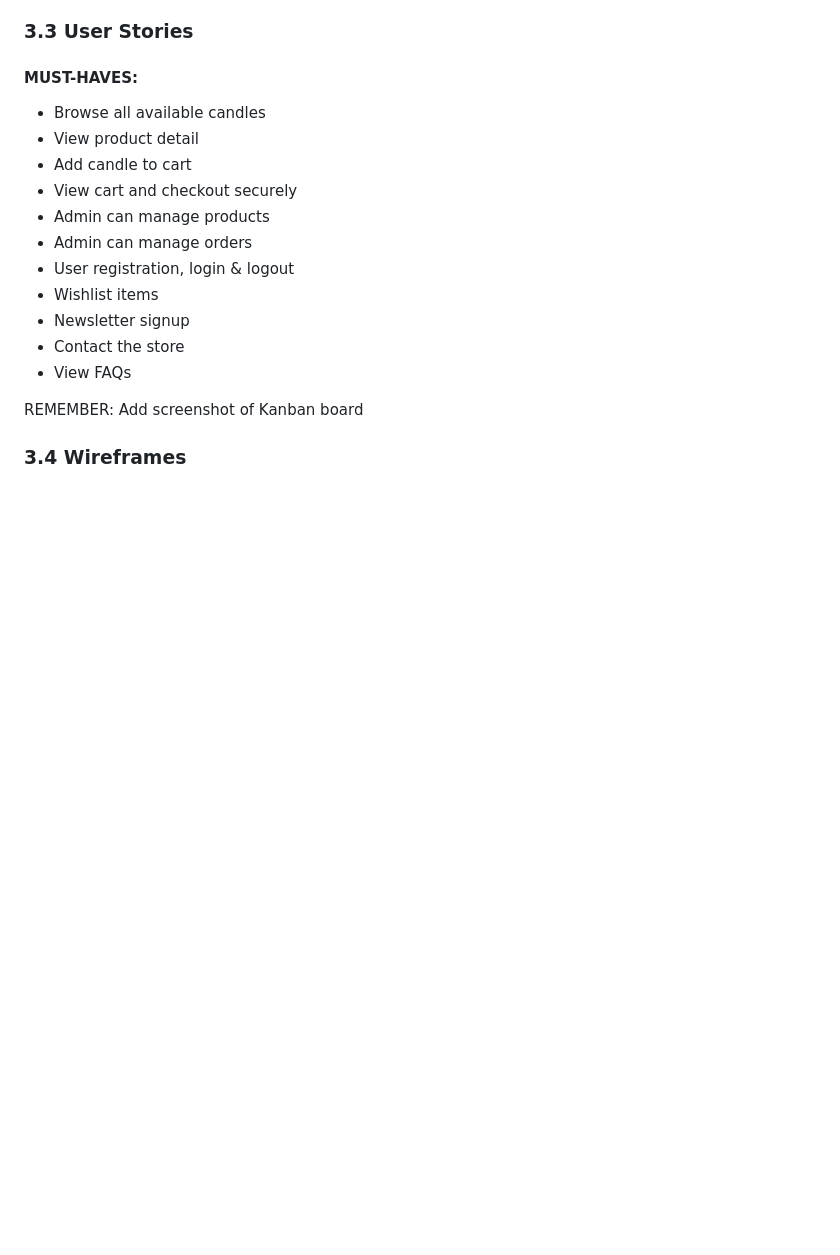
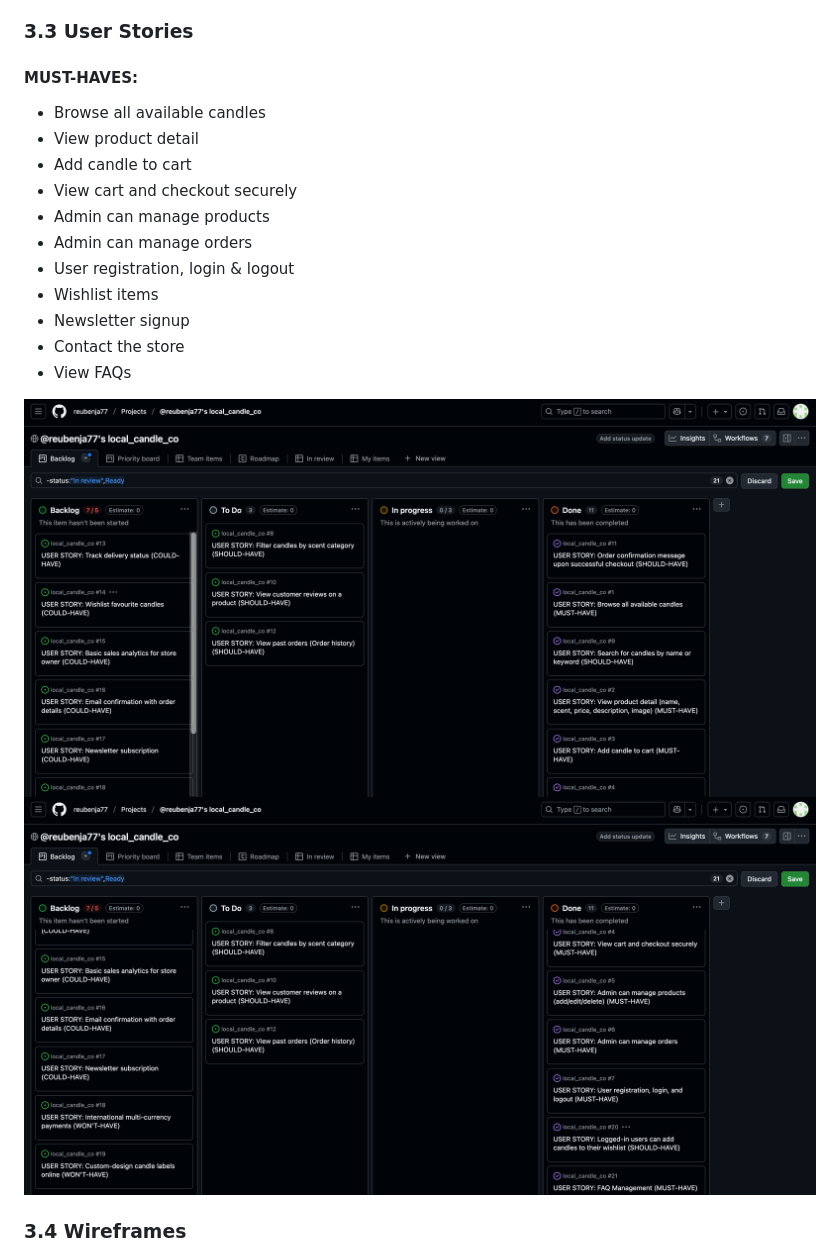
Before and after one commit to reubenja77/local_candle_co, a Markdown page: README.md, the part around the change printed below. GitHub-like rendering; pictures changed too: static/images/kanban-01.png (added), static/images/kanban-02.png (added); blank space fills up the shorter version.

```diff
--- a/README.md
+++ b/README.md
@@ -72,6 +72,7 @@ Users create accounts to:
 - Contact the store
 - View FAQs
 
-REMEMBER: Add screenshot of Kanban board
+![kanban board](static/images/kanban-01.png)
+![kanban board](static/images/kanban-02.png)
 
 ### 3.4 Wireframes
```
Also changed, not shown: other parts of README.md (+25 -15 lines), static/images/wireframe-erd.png (added), 1 other file.
